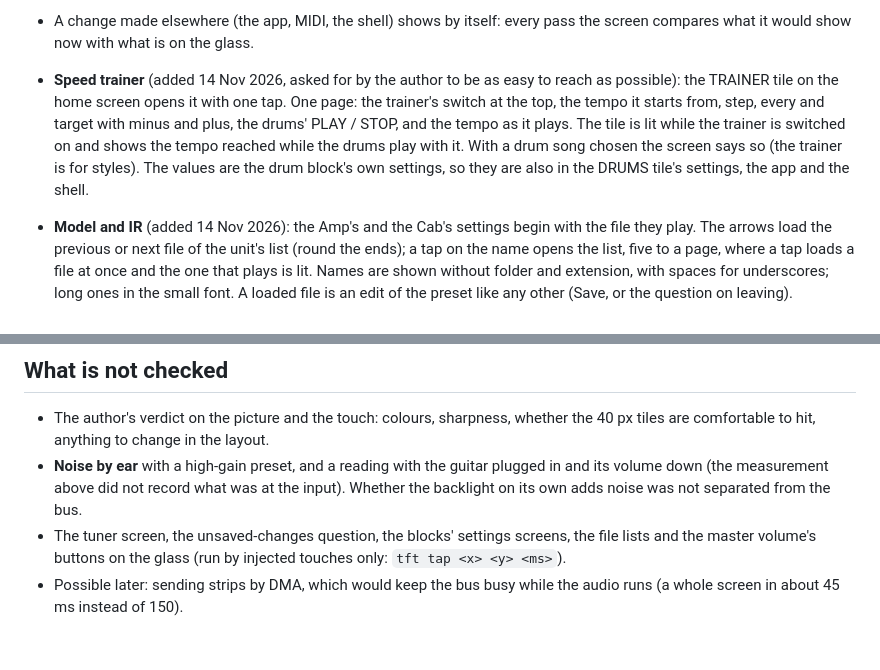
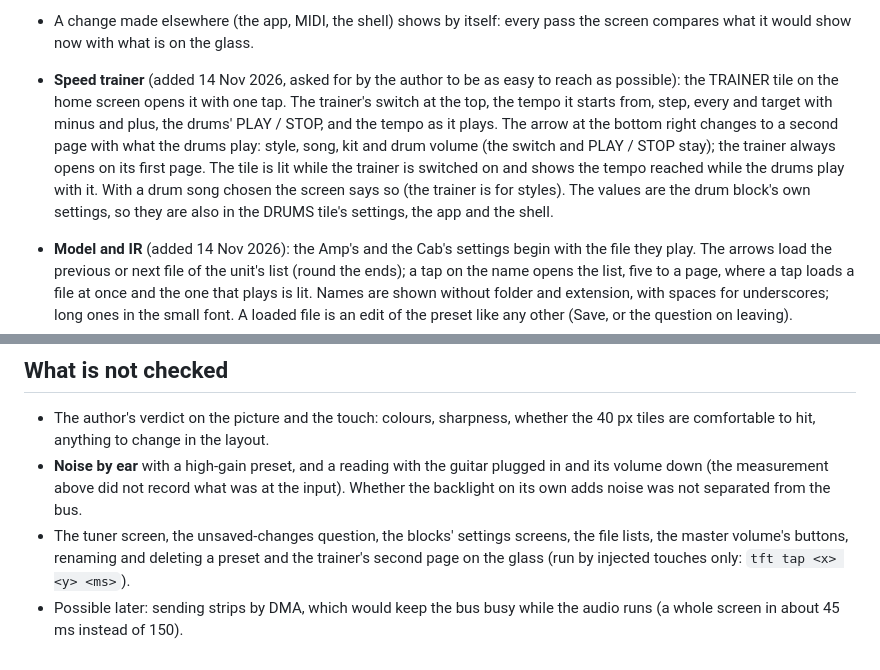
Before and after one commit to volfovich/teensy41, a Markdown page: docs/SCREEN.md, 2 parts joined by grey strips. Rendered like a GitHub page.

```diff
--- a/docs/SCREEN.md
+++ b/docs/SCREEN.md
@@ -41,7 +44,7 @@ The unit's own screen as it is built: a 2.8-inch ILI9341 display (320 x 240 in l
 - **Tuner:** note, a needle (green within 3 cents) and the frequency; the guitar is muted while it is open, as with the shell's and the app's tuner.
 - A change made elsewhere (the app, MIDI, the shell) shows by itself: every pass the screen compares what it would show now with what is on the glass.
 
-- **Speed trainer** (added 14 Nov 2026, asked for by the author to be as easy to reach as possible): the TRAINER tile on the home screen opens it with one tap. One page: the trainer's switch at the top, the tempo it starts from, step, every and target with minus and plus, the drums' PLAY / STOP, and the tempo as it plays. The tile is lit while the trainer is switched on and shows the tempo reached while the drums play with it. With a drum song chosen the screen says so (the trainer is for styles). The values are the drum block's own settings, so they are also in the DRUMS tile's settings, the app and the shell.
+- **Speed trainer** (added 14 Nov 2026, asked for by the author to be as easy to reach as possible): the TRAINER tile on the home screen opens it with one tap. The trainer's switch at the top, the tempo it starts from, step, every and target with minus and plus, the drums' PLAY / STOP, and the tempo as it plays. The arrow at the bottom right changes to a second page with what the drums play: style, song, kit and drum volume (the switch and PLAY / STOP stay); the trainer always opens on its first page. The tile is lit while the trainer is switched on and shows the tempo reached while the drums play with it. With a drum song chosen the screen says so (the trainer is for styles). The values are the drum block's own settings, so they are also in the DRUMS tile's settings, the app and the shell.
 - **Model and IR** (added 14 Nov 2026): the Amp's and the Cab's settings begin with the file they play. The arrows load the previous or next file of the unit's list (round the ends); a tap on the name opens the list, five to a page, where a tap loads a file at once and the one that plays is lit. Names are shown without folder and extension, with spaces for underscores; long ones in the small font. A loaded file is an edit of the preset like any other (Save, or the question on leaving).
 
 Not there: renaming and deleting presets, the blocks' notes.
@@ -88,5 +91,5 @@ writes each screen as a PNG to `.pio/ui/`, drawn by the code the unit runs, with
 
 - The author's verdict on the picture and the touch: colours, sharpness, whether the 40 px tiles are comfortable to hit, anything to change in the layout.
 - **Noise by ear** with a high-gain preset, and a reading with the guitar plugged in and its volume down (the measurement above did not record what was at the input). Whether the backlight on its own adds noise was not separated from the bus.
-- The tuner screen, the unsaved-changes question, the blocks' settings screens, the file lists and the master volume's buttons on the glass (run by injected touches only: `tft tap <x> <y> <ms>`).
+- The tuner screen, the unsaved-changes question, the blocks' settings screens, the file lists, the master volume's buttons, renaming and deleting a preset and the trainer's second page on the glass (run by injected touches only: `tft tap <x> <y> <ms>`).
 - Possible later: sending strips by DMA, which would keep the bus busy while the audio runs (a whole screen in about 45 ms instead of 150).
```
Also changed, not shown: other parts of docs/SCREEN.md (+6 -3 lines), docs/STATUS.md (+2 -2 lines), docs/img/screen/delete.png (added), docs/img/screen/save_menu.png, docs/img/screen/trainer.png, docs/img/screen/trainer_drums.png (added), 4 other files.
